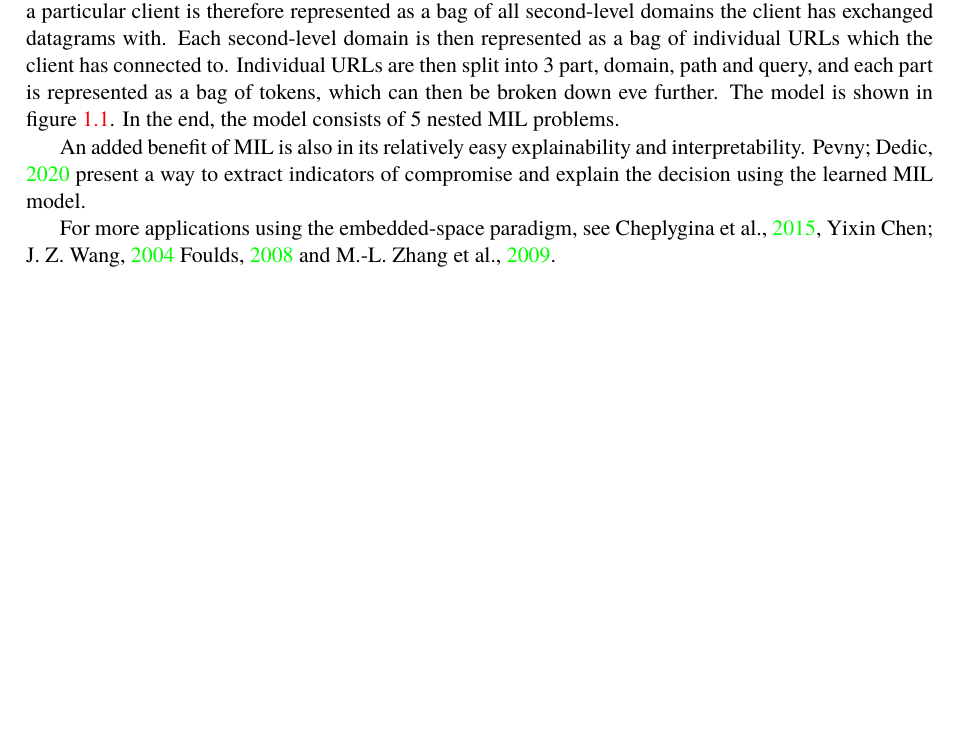
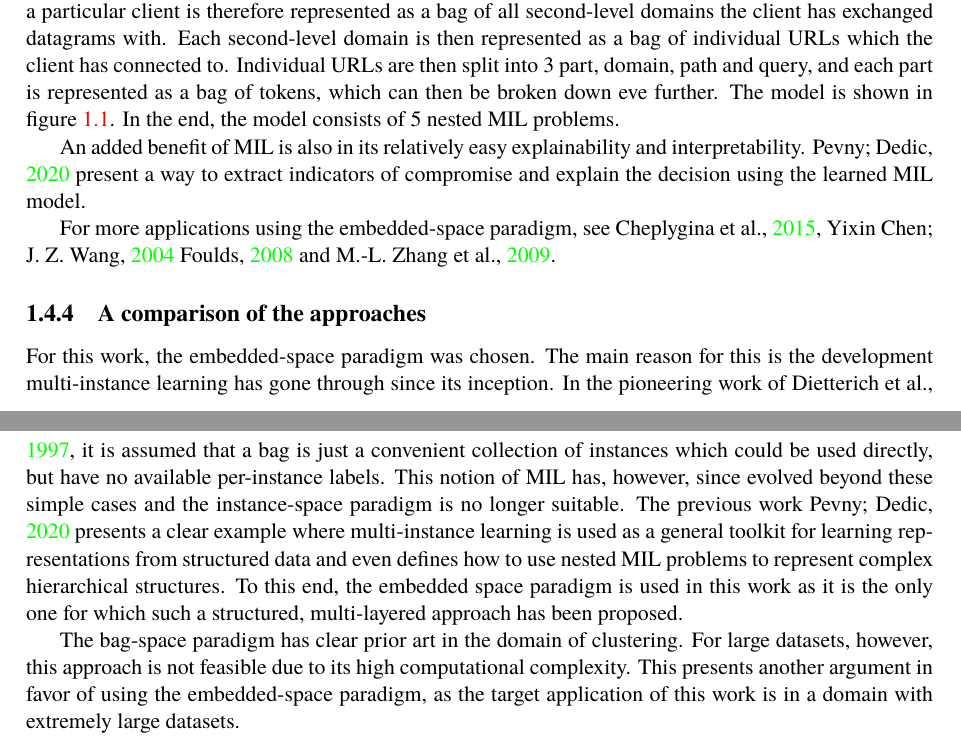
Before and after one commit to marekdedic/DP-text, a LaTeX thesis (DP.tex, which reads MIL.tex): part of page 8 of 33 before the commit and two parts of pages 8 and 9 of 34 after it, the two joined at a grey line, cut so that both start at the same text, the shorter picture padded with empty space. Compiled offline with XeLaTeX.

Commit message:
A comparison of MIL approaches

```diff
--- a/MIL.tex
+++ b/MIL.tex
@@ -176,3 +176,8 @@ The dictionary is populated by a 1-class support vector machine (see \cite{zhu_1
 An added benefit of MIL is also in its relatively easy explainability and interpretability. \cite{pevny_nested_2020} present a way to extract indicators of compromise and explain the decision using the learned MIL model.
 
 For more applications using the embedded-space paradigm, see \cite{cheplygina_multiple_2015}, \cite{chen_image_2004} \cite{foulds_learning_2008} and \cite{zhang_multi-instance_2009}.
+
+\subsection{A comparison of the approaches}
+For this work, the embedded-space paradigm was chosen. The main reason for this is the development multi-instance learning has gone through since its inception. In the pioneering work of \cite{dietterich_solving_1997}, it is assumed that a bag is just a convenient collection of instances which could be used directly, but have no available per-instance labels. This notion of MIL has, however, since evolved beyond these simple cases and the instance-space paradigm is no longer suitable. The previous work \cite{pevny_nested_2020} presents a clear example where multi-instance learning is used as a general toolkit for learning representations from structured data and even defines how to use nested MIL problems to represent complex hierarchical structures. To this end, the embedded space paradigm is used in this work as it is the only one for which such a structured, multi-layered approach has been proposed.
+
+The bag-space paradigm has clear prior art in the domain of clustering. For large datasets, however, this approach is not feasible due to its high computational complexity. This presents another argument in favor of using the embedded-space paradigm, as the target application of this work is in a domain with extremely large datasets.
```
